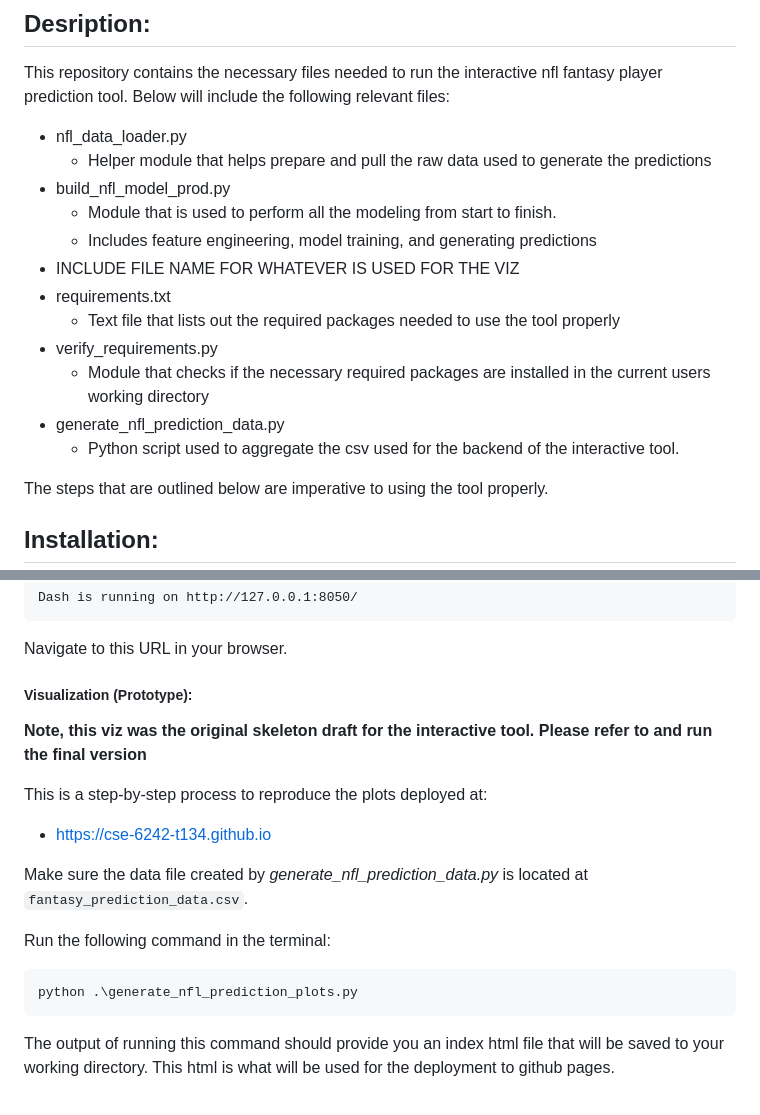
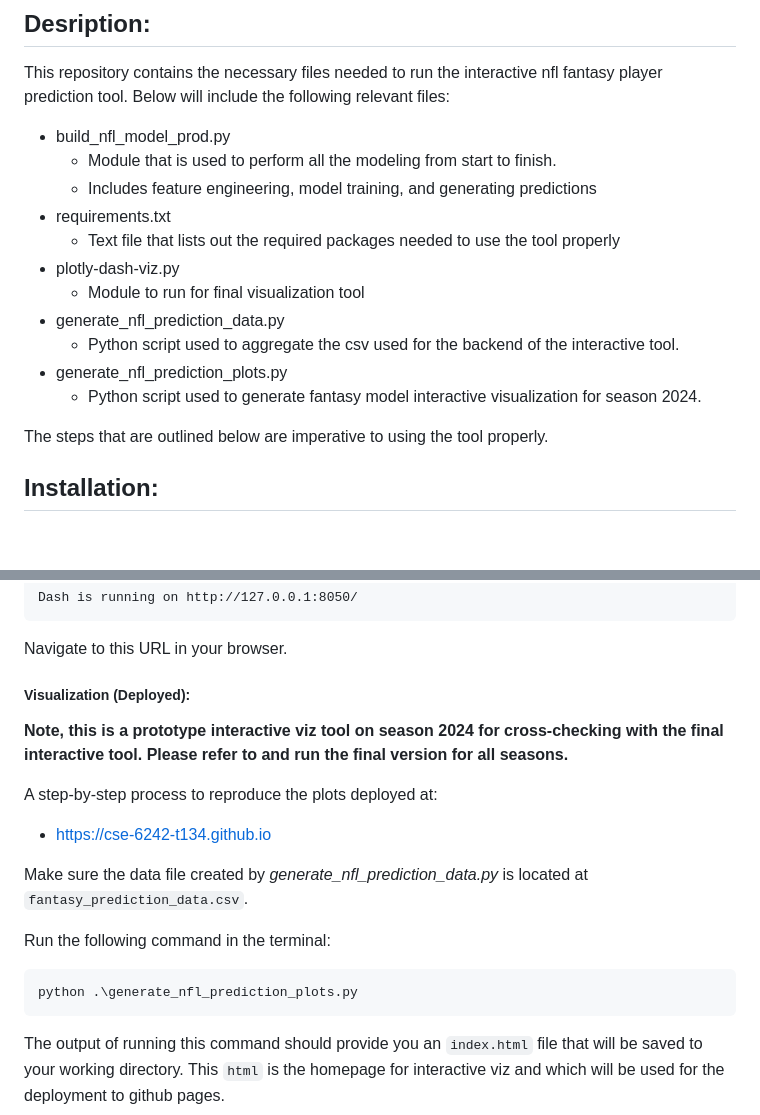
Before and after one commit to cse-6242-t134/nfl-fantasy-prediction-model, a Markdown page: README.md, 2 parts joined by grey strips. Rendered like a GitHub page; blank space fills up the shorter version.

Commit message:
Finalize `README.md`

````diff
--- a/README.md
+++ b/README.md
@@ -11,18 +11,17 @@ Parker Brotman
 
 ## Desription:
 This repository contains the necessary files needed to run the interactive nfl fantasy player prediction tool. Below will include the following relevant files:
-- nfl_data_loader.py
-    - Helper module that helps prepare and pull the raw data used to generate the predictions
 - build_nfl_model_prod.py
     - Module that is used to perform all the modeling from start to finish.
     - Includes feature engineering, model training, and generating predictions
-- INCLUDE FILE NAME FOR WHATEVER IS USED FOR THE VIZ
 - requirements.txt
     - Text file that lists out the required packages needed to use the tool properly
-- verify_requirements.py
-    - Module that checks if the necessary required packages are installed in the current users working directory
+- plotly-dash-viz.py
+    - Module to run for final visualization tool
 - generate_nfl_prediction_data.py
     - Python script used to aggregate the csv used for the backend of the interactive tool.
+- generate_nfl_prediction_plots.py
+    - Python script used to generate fantasy model interactive visualization for season 2024.
 
 The steps that are outlined below are imperative to using the tool properly.
 
@@ -85,11 +84,11 @@ Dash is running on http://127.0.0.1:8050/
 Navigate to this URL in your browser.
 
 
-##### Visualization (Prototype):
+##### Visualization (Deployed):
 
-**Note, this viz was the original skeleton draft for the interactive tool. Please refer to and run the final version**
+**Note, this is a prototype interactive viz tool on season 2024 for cross-checking with the final interactive tool. Please refer to and run the final version for all seasons.**
 
-This is a step-by-step process to reproduce the plots deployed at:
+A step-by-step process to reproduce the plots deployed at:
   - https://cse-6242-t134.github.io
 
 
@@ -100,5 +99,5 @@ Make sure the data file created by *generate_nfl_prediction_data.py* is located
 python .\generate_nfl_prediction_plots.py
 ```
 
-The output of running this command should provide you an index html file that will be saved to your working directory. This html is what will be used
+The output of running this command should provide you an `index.html` file that will be saved to your working directory. This `html` is the homepage for interactive viz and which will be used
 for the deployment to github pages.
````
